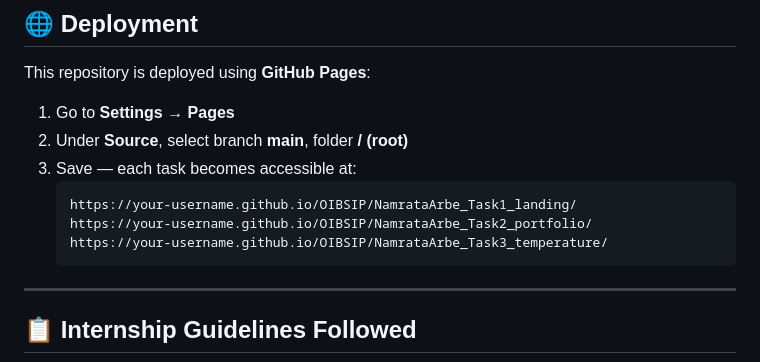
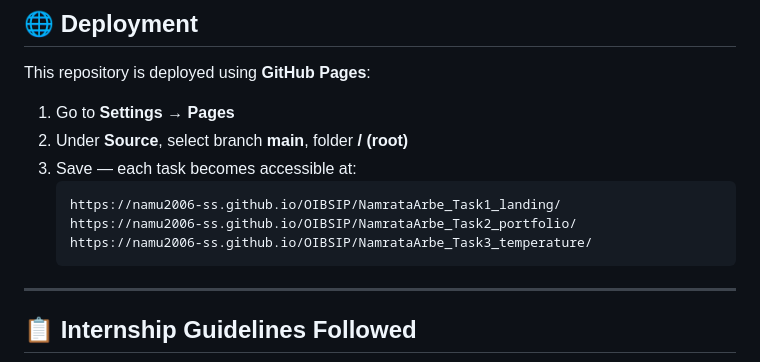
Before and after one commit to namu2006-ss/OIBSIP, a Markdown page: README.md, the part around the change. Drawn GitHub-style.

Commit message:
Fix GitHub Pages links in README
Updated GitHub Pages URLs in the README file.

````diff
--- a/README.md
+++ b/README.md
@@ -75,9 +75,9 @@ This repository is deployed using **GitHub Pages**:
 2. Under **Source**, select branch **main**, folder **/ (root)**
 3. Save — each task becomes accessible at:
    ```
-   https://your-username.github.io/OIBSIP/NamrataArbe_Task1_landing/
-   https://your-username.github.io/OIBSIP/NamrataArbe_Task2_portfolio/
-   https://your-username.github.io/OIBSIP/NamrataArbe_Task3_temperature/
+   https://namu2006-ss.github.io/OIBSIP/NamrataArbe_Task1_landing/
+   https://namu2006-ss.github.io/OIBSIP/NamrataArbe_Task2_portfolio/
+   https://namu2006-ss.github.io/OIBSIP/NamrataArbe_Task3_temperature/
    ```
 
 ---
````
